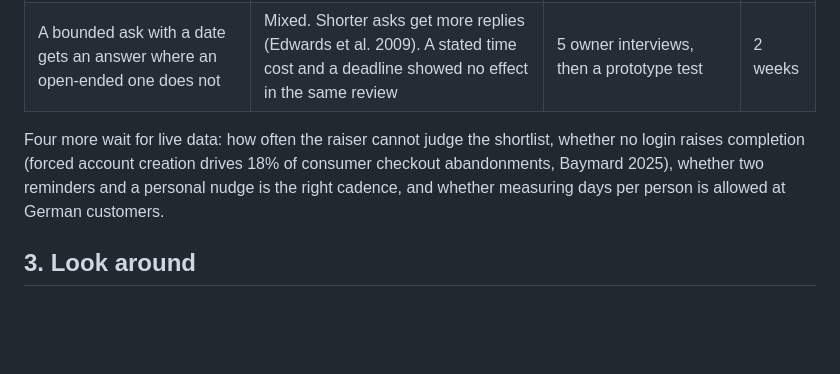
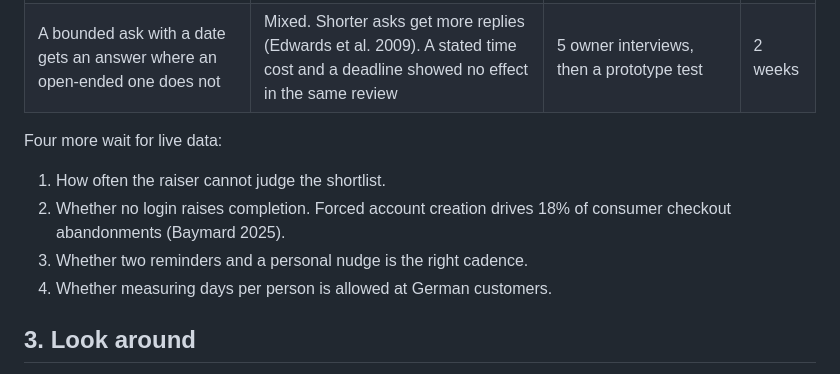
Before and after one commit to IamDejman/glassdollar-casestudy-ayodeji, a Markdown page: PRODUCT-BRIEF.md, the part around the change. GitHub-like rendering; blank space fills up the shorter version.

Commit message:
Brief: turn the open assumptions into a numbered list (#24)

```diff
--- a/PRODUCT-BRIEF.md
+++ b/PRODUCT-BRIEF.md
@@ -57,7 +57,12 @@ Three guardrails keep them honest. Need more info counts as a first touch but do
 | Emailed links survive enterprise mail gateways and SSO | Microsoft Safe Links opens links before delivery. Some tenants enforce SSO on outside links | Send to 10 addresses at one customer and ask IT | 1 week |
 | A bounded ask with a date gets an answer where an open-ended one does not | Mixed. Shorter asks get more replies (Edwards et al. 2009). A stated time cost and a deadline showed no effect in the same review | 5 owner interviews, then a prototype test | 2 weeks |
 
-Four more wait for live data: how often the raiser cannot judge the shortlist, whether no login raises completion (forced account creation drives 18% of consumer checkout abandonments, Baymard 2025), whether two reminders and a personal nudge is the right cadence, and whether measuring days per person is allowed at German customers.
+Four more wait for live data:
+
+1. How often the raiser cannot judge the shortlist.
+2. Whether no login raises completion. Forced account creation drives 18% of consumer checkout abandonments (Baymard 2025).
+3. Whether two reminders and a personal nudge is the right cadence.
+4. Whether measuring days per person is allowed at German customers.
 
 ## 3. Look around
 
```
